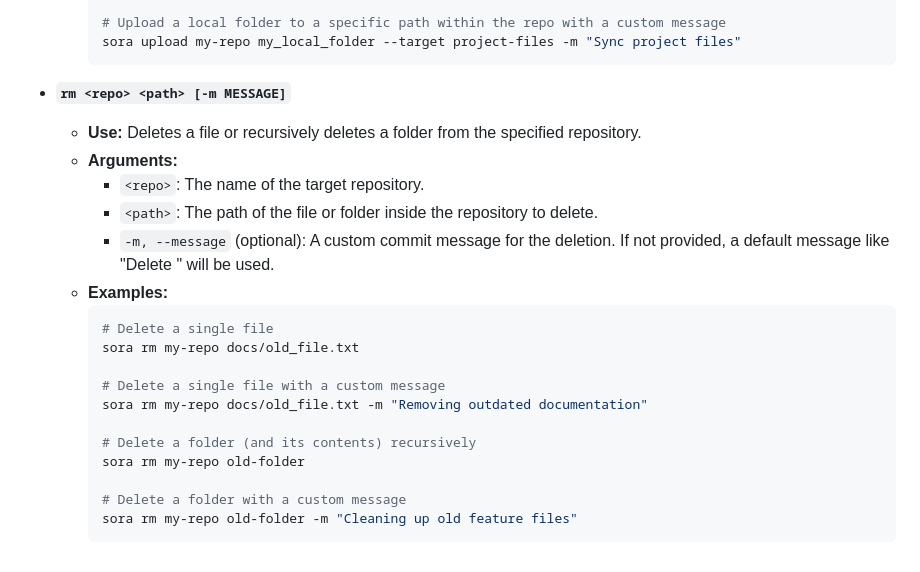
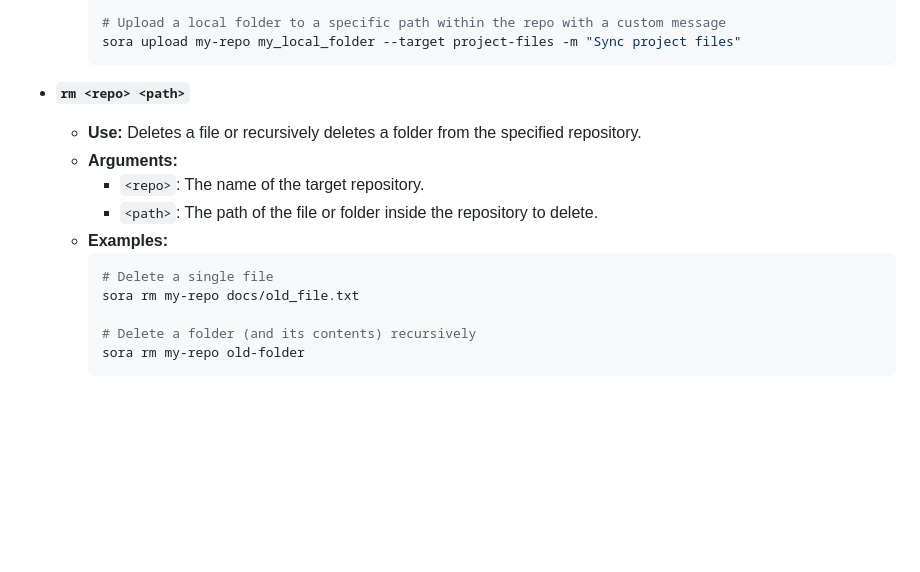
Before and after one commit to MrTG-CodeBot/sora-github-cli, a Markdown page: README.md, the part around the change. Rendered like a GitHub page; blank space fills up the shorter version.

Commit message:
new feature

````diff
--- a/README.md
+++ b/README.md
@@ -181,23 +181,16 @@ To seamlessly run `sora {command}` directly in PowerShell (without needing to ty
         sora upload my-repo my_local_folder --target project-files -m "Sync project files"
         ```
 
-*   **`rm <repo> <path> [-m MESSAGE]`**
+*   **`rm <repo> <path>`**
     *   **Use:** Deletes a file or recursively deletes a folder from the specified repository.
     *   **Arguments:**
         *   `<repo>`: The name of the target repository.
         *   `<path>`: The path of the file or folder inside the repository to delete.
-        *   `-m, --message` (optional): A custom commit message for the deletion. If not provided, a default message like "Delete <path>" will be used.
     *   **Examples:**
         ```bash
         # Delete a single file
         sora rm my-repo docs/old_file.txt
 
-        # Delete a single file with a custom message
-        sora rm my-repo docs/old_file.txt -m "Removing outdated documentation"
-
         # Delete a folder (and its contents) recursively
         sora rm my-repo old-folder
-
-        # Delete a folder with a custom message
-        sora rm my-repo old-folder -m "Cleaning up old feature files"
         ```
````
